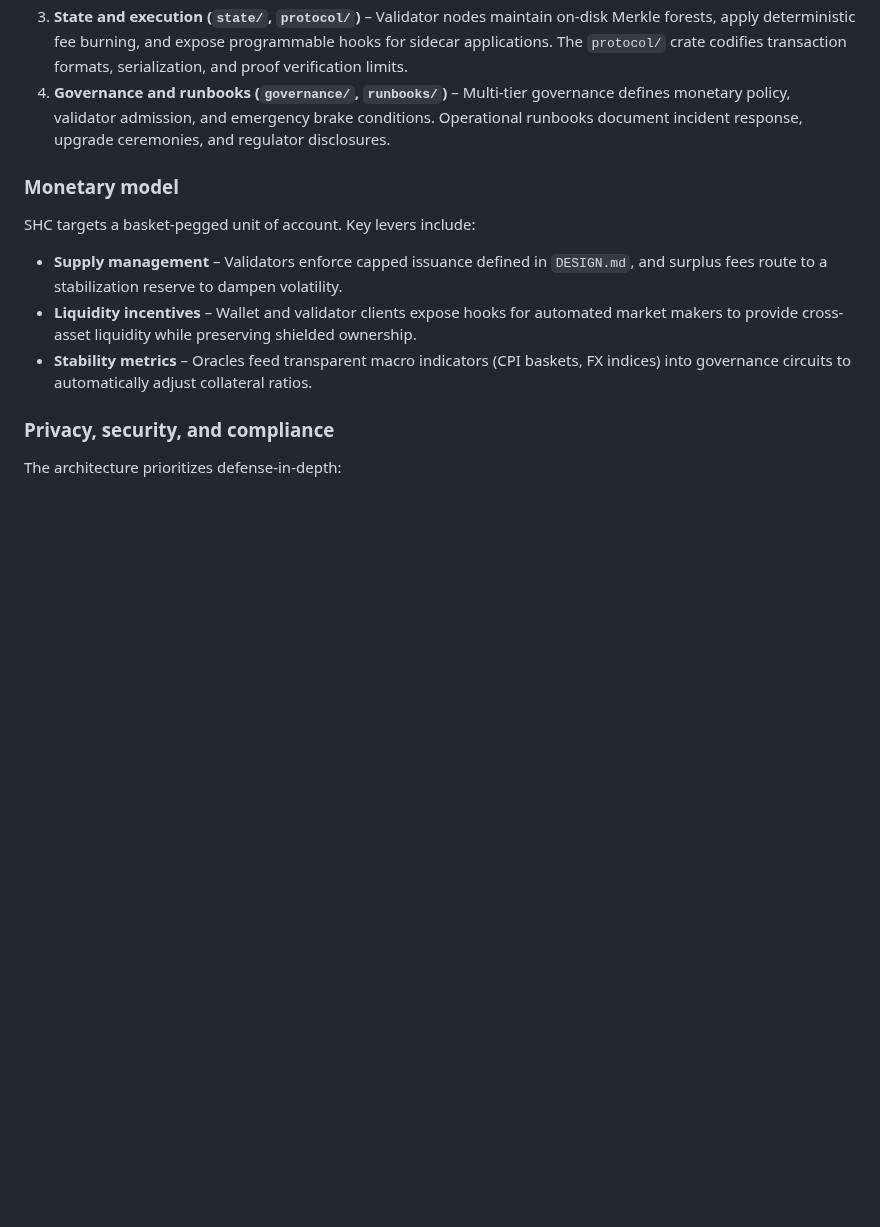
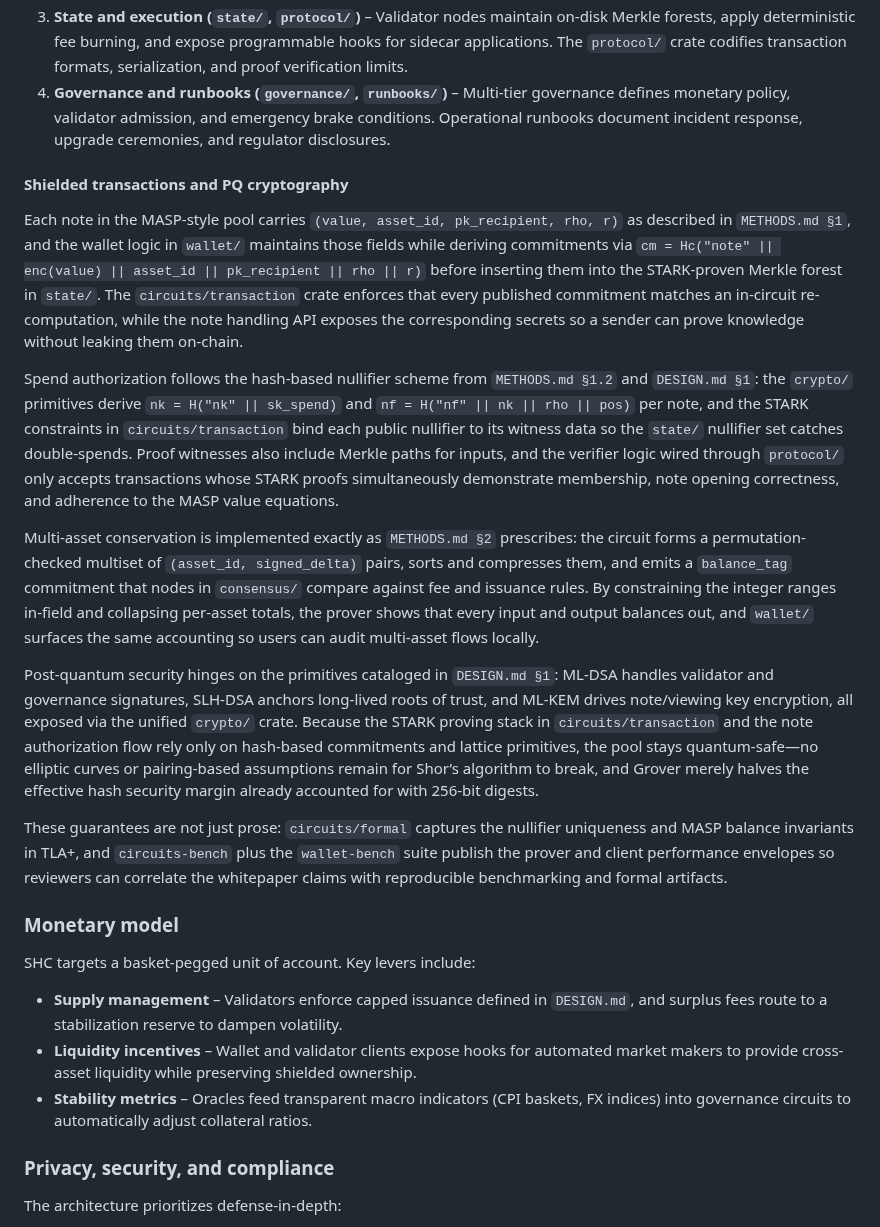
Before and after one commit to Pauli-Group/Hegemon, a Markdown page: README.md, the part around the change. Drawn GitHub-style; blank space fills up the shorter version.

Commit message:
Document shielded PQ transaction flow

```diff
--- a/README.md
+++ b/README.md
@@ -23,6 +23,17 @@ The SHC protocol consists of four tightly-coupled subsystems:
 2. **Consensus and networking (`consensus/`, `network/`)** – A leader-based BFT protocol seals batches of shielded transactions. The Go `netbench` tooling simulates adversarial bandwidth conditions, while the Rust consensus service enforces validity proofs and data-availability sampling.
 3. **State and execution (`state/`, `protocol/`)** – Validator nodes maintain on-disk Merkle forests, apply deterministic fee burning, and expose programmable hooks for sidecar applications. The `protocol/` crate codifies transaction formats, serialization, and proof verification limits.
 4. **Governance and runbooks (`governance/`, `runbooks/`)** – Multi-tier governance defines monetary policy, validator admission, and emergency brake conditions. Operational runbooks document incident response, upgrade ceremonies, and regulator disclosures.
+
+#### Shielded transactions and PQ cryptography
+Each note in the MASP-style pool carries `(value, asset_id, pk_recipient, rho, r)` as described in `METHODS.md §1`, and the wallet logic in `wallet/` maintains those fields while deriving commitments via `cm = Hc("note" || enc(value) || asset_id || pk_recipient || rho || r)` before inserting them into the STARK-proven Merkle forest in `state/`. The `circuits/transaction` crate enforces that every published commitment matches an in-circuit re-computation, while the note handling API exposes the corresponding secrets so a sender can prove knowledge without leaking them on-chain.
+
+Spend authorization follows the hash-based nullifier scheme from `METHODS.md §1.2` and `DESIGN.md §1`: the `crypto/` primitives derive `nk = H("nk" || sk_spend)` and `nf = H("nf" || nk || rho || pos)` per note, and the STARK constraints in `circuits/transaction` bind each public nullifier to its witness data so the `state/` nullifier set catches double-spends. Proof witnesses also include Merkle paths for inputs, and the verifier logic wired through `protocol/` only accepts transactions whose STARK proofs simultaneously demonstrate membership, note opening correctness, and adherence to the MASP value equations.
+
+Multi-asset conservation is implemented exactly as `METHODS.md §2` prescribes: the circuit forms a permutation-checked multiset of `(asset_id, signed_delta)` pairs, sorts and compresses them, and emits a `balance_tag` commitment that nodes in `consensus/` compare against fee and issuance rules. By constraining the integer ranges in-field and collapsing per-asset totals, the prover shows that every input and output balances out, and `wallet/` surfaces the same accounting so users can audit multi-asset flows locally.
+
+Post-quantum security hinges on the primitives cataloged in `DESIGN.md §1`: ML-DSA handles validator and governance signatures, SLH-DSA anchors long-lived roots of trust, and ML-KEM drives note/viewing key encryption, all exposed via the unified `crypto/` crate. Because the STARK proving stack in `circuits/transaction` and the note authorization flow rely only on hash-based commitments and lattice primitives, the pool stays quantum-safe—no elliptic curves or pairing-based assumptions remain for Shor’s algorithm to break, and Grover merely halves the effective hash security margin already accounted for with 256-bit digests.
+
+These guarantees are not just prose: `circuits/formal` captures the nullifier uniqueness and MASP balance invariants in TLA+, and `circuits-bench` plus the `wallet-bench` suite publish the prover and client performance envelopes so reviewers can correlate the whitepaper claims with reproducible benchmarking and formal artifacts.
 
 ### Monetary model
 SHC targets a basket-pegged unit of account. Key levers include:
```
